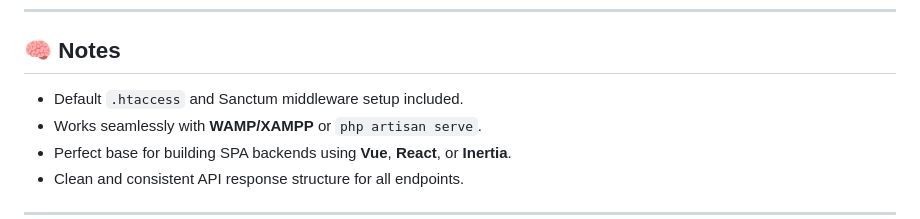
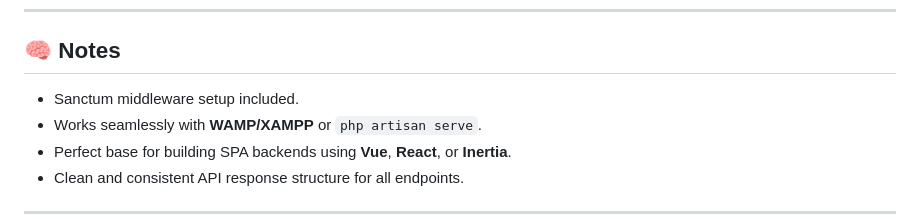
Before and after one commit to vargazsolti/app-sanctum.test, a Markdown page: README.md, the part around the change. Rendered like a GitHub page.

```diff
--- a/README.md
+++ b/README.md
@@ -149,7 +149,7 @@ A complete **Postman Collection** (`Sanctum SPA API v1.postman_collection.json`)
 
 ## 🧠 Notes
 
-- Default `.htaccess` and Sanctum middleware setup included.
+- Sanctum middleware setup included.
 - Works seamlessly with **WAMP/XAMPP** or `php artisan serve`.
 - Perfect base for building SPA backends using **Vue**, **React**, or **Inertia**.
 - Clean and consistent API response structure for all endpoints.
```
